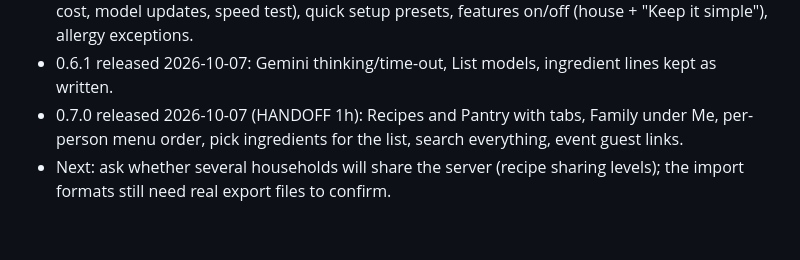
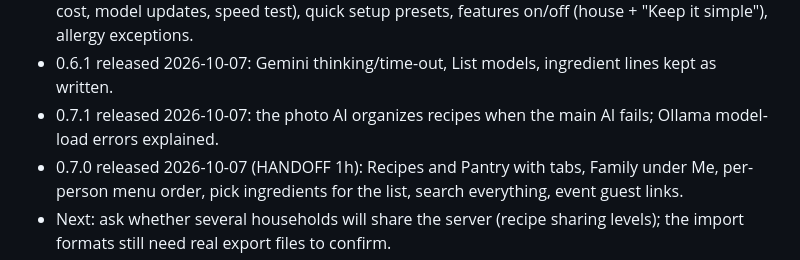
Before and after one commit to ZachCurry13/recipebank, a Markdown page: docs/STATUS.md, the part around the change. Rendered like a GitHub page; blank space fills up the shorter version.

Commit message:
Note the 0.7.1 release
Co-Authored-By: Claude Opus 5.5 <noreply@anthropic.com>

```diff
--- a/docs/STATUS.md
+++ b/docs/STATUS.md
@@ -37,6 +37,7 @@ CHANGELOG 0.3.0 written; every page checked at 360×760 (light and dark).
   for photos, NovelCheck's Ollama tools (find, download, GPU picks, use for text/photos), AI check-up (health, cost,
   model updates, speed test), quick setup presets, features on/off (house + "Keep it simple"), allergy exceptions.
 - 0.6.1 released 2026-10-07: Gemini thinking/time-out, List models, ingredient lines kept as written.
+- 0.7.1 released 2026-10-07: the photo AI organizes recipes when the main AI fails; Ollama model-load errors explained.
 - 0.7.0 released 2026-10-07 (HANDOFF 1h): Recipes and Pantry with tabs, Family under Me,
   per-person menu order, pick ingredients for the list, search everything, event guest links.
 - Next: ask whether several households will share the server (recipe sharing levels); the import formats still need
```
